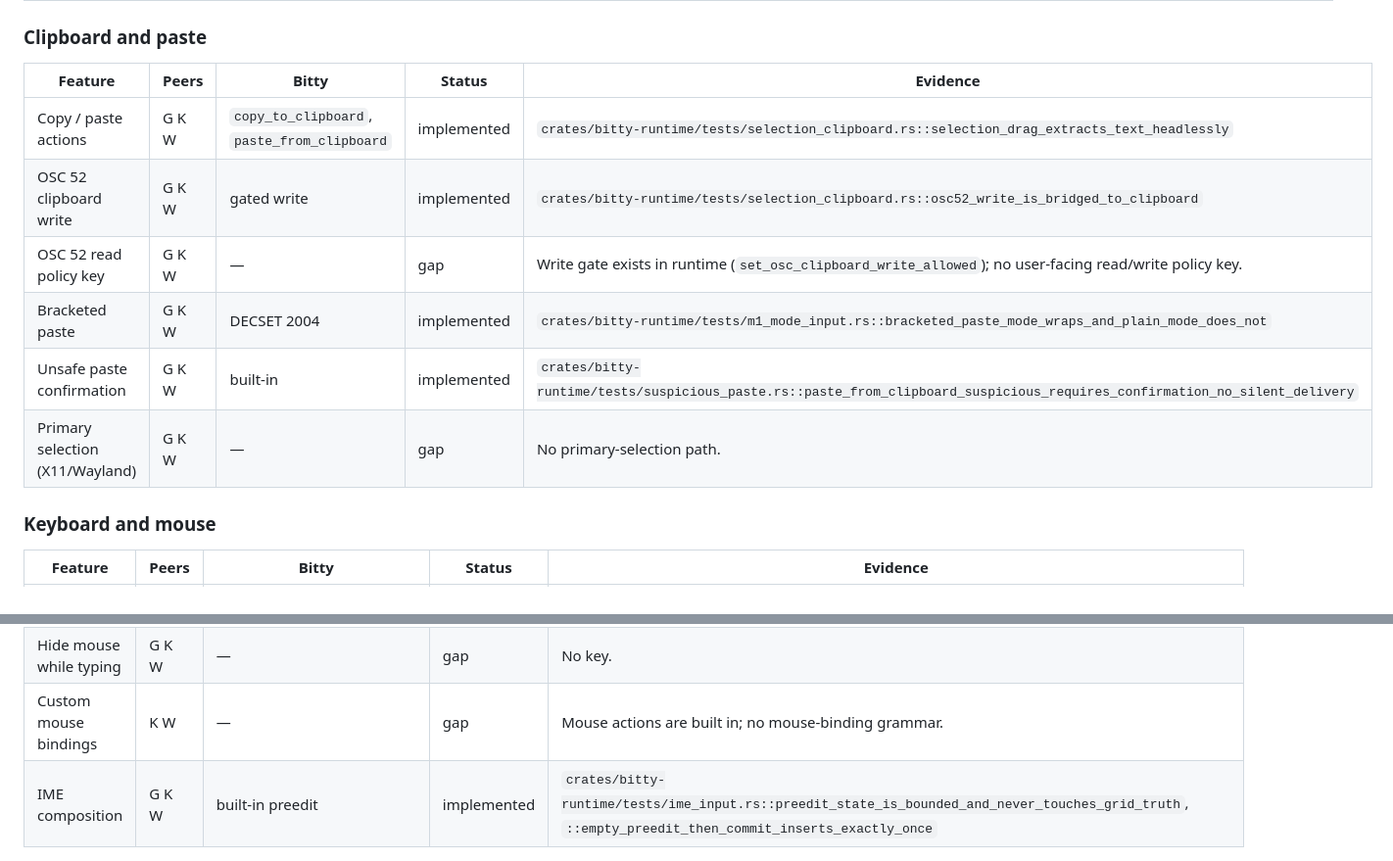
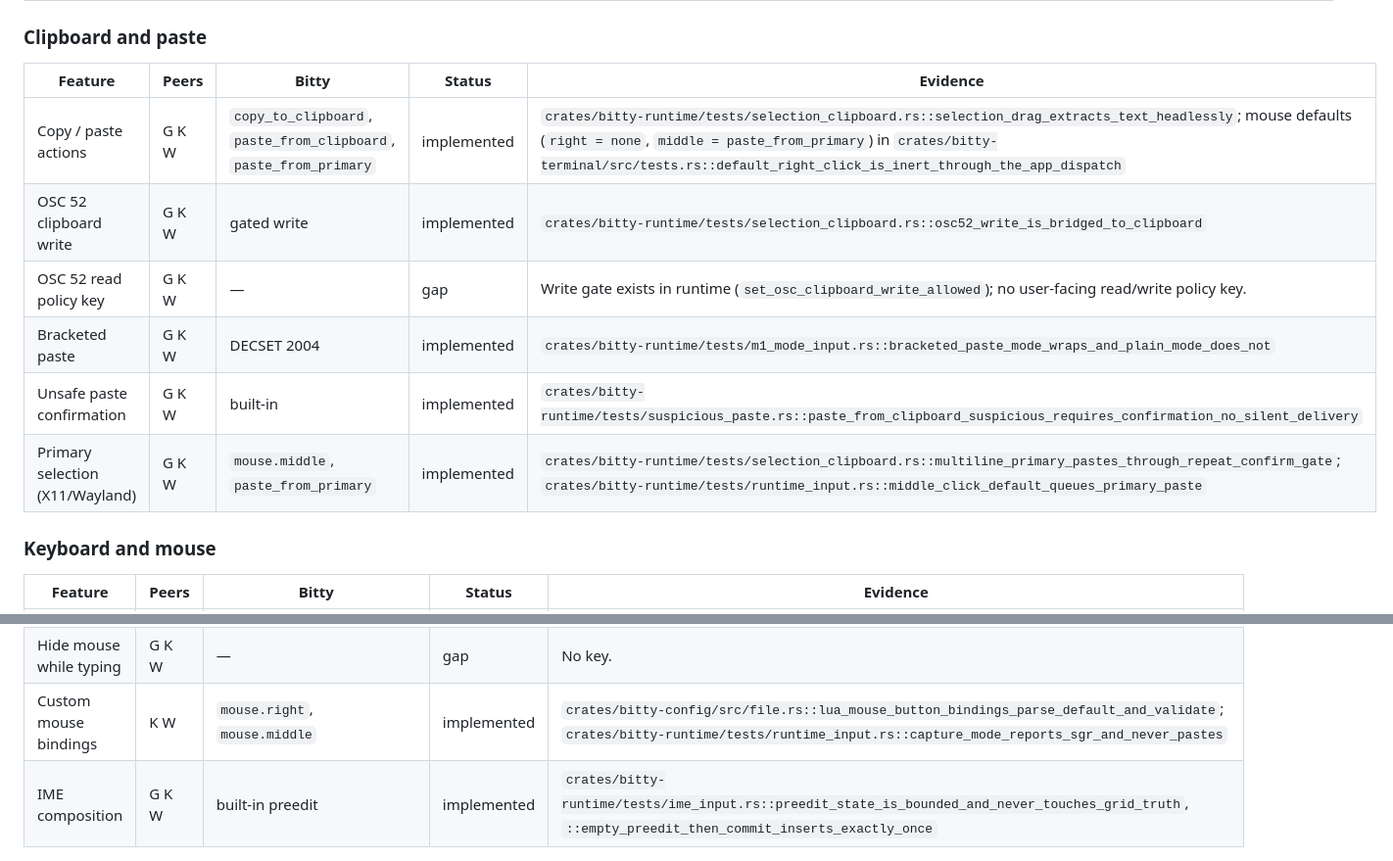
Before and after one commit to bitty-terminal/bitty-terminal-docs, a Markdown page: reference/terminal-parity-matrix.md, 2 parts joined by grey strips. Shown at 98% size. GitHub-like rendering.

```diff
--- a/reference/terminal-parity-matrix.md
+++ b/reference/terminal-parity-matrix.md
@@ -134,14 +134,14 @@ repository root.
 
 ### Clipboard and paste
 
-| Feature                         | Peers | Bitty                                       | Status      | Evidence                                                                                                                   |
-| ------------------------------- | ----- | ------------------------------------------- | ----------- | -------------------------------------------------------------------------------------------------------------------------- |
-| Copy / paste actions            | G K W | `copy_to_clipboard`, `paste_from_clipboard` | implemented | `crates/bitty-runtime/tests/selection_clipboard.rs::selection_drag_extracts_text_headlessly`                               |
-| OSC 52 clipboard write          | G K W | gated write                                 | implemented | `crates/bitty-runtime/tests/selection_clipboard.rs::osc52_write_is_bridged_to_clipboard`                                   |
-| OSC 52 read policy key          | G K W | —                                           | gap         | Write gate exists in runtime (`set_osc_clipboard_write_allowed`); no user-facing read/write policy key.                    |
-| Bracketed paste                 | G K W | DECSET 2004                                 | implemented | `crates/bitty-runtime/tests/m1_mode_input.rs::bracketed_paste_mode_wraps_and_plain_mode_does_not`                          |
-| Unsafe paste confirmation       | G K W | built-in                                    | implemented | `crates/bitty-runtime/tests/suspicious_paste.rs::paste_from_clipboard_suspicious_requires_confirmation_no_silent_delivery` |
-| Primary selection (X11/Wayland) | G K W | —                                           | gap         | No primary-selection path.                                                                                                 |
+| Feature                         | Peers | Bitty                                                             | Status      | Evidence                                                                                                                                                                                                                                                    |
+| ------------------------------- | ----- | ----------------------------------------------------------------- | ----------- | ----------------------------------------------------------------------------------------------------------------------------------------------------------------------------------------------------------------------------------------------------------- |
+| Copy / paste actions            | G K W | `copy_to_clipboard`, `paste_from_clipboard`, `paste_from_primary` | implemented | `crates/bitty-runtime/tests/selection_clipboard.rs::selection_drag_extracts_text_headlessly`; mouse defaults (`right = none`, `middle = paste_from_primary`) in `crates/bitty-terminal/src/tests.rs::default_right_click_is_inert_through_the_app_dispatch` |
+| OSC 52 clipboard write          | G K W | gated write                                                       | implemented | `crates/bitty-runtime/tests/selection_clipboard.rs::osc52_write_is_bridged_to_clipboard`                                                                                                                                                                    |
+| OSC 52 read policy key          | G K W | —                                                                 | gap         | Write gate exists in runtime (`set_osc_clipboard_write_allowed`); no user-facing read/write policy key.                                                                                                                                                     |
+| Bracketed paste                 | G K W | DECSET 2004                                                       | implemented | `crates/bitty-runtime/tests/m1_mode_input.rs::bracketed_paste_mode_wraps_and_plain_mode_does_not`                                                                                                                                                           |
+| Unsafe paste confirmation       | G K W | built-in                                                          | implemented | `crates/bitty-runtime/tests/suspicious_paste.rs::paste_from_clipboard_suspicious_requires_confirmation_no_silent_delivery`                                                                                                                                  |
+| Primary selection (X11/Wayland) | G K W | `mouse.middle`, `paste_from_primary`                              | implemented | `crates/bitty-runtime/tests/selection_clipboard.rs::multiline_primary_pastes_through_repeat_confirm_gate`; `crates/bitty-runtime/tests/runtime_input.rs::middle_click_default_queues_primary_paste`                                                         |
 
 ### Keyboard and mouse
 
@@ -157,7 +157,7 @@ repository root.
 | Focus reporting           | G K W | DECSET 1004                                                                    | implemented | `crates/bitty-runtime/tests/m1_mode_input.rs::focus_reporting_emits_in_and_out_only_when_enabled`                                                                                                                                                                                                    |
 | Focus follows mouse       | G K W | `mouse.focus_follows_mouse`                                                    | implemented | `crates/bitty-config/src/file.rs::lua_mouse_focus_follows_mouse_parses_and_validates`                                                                                                                                                                                                                |
 | Hide mouse while typing   | G K W | —                                                                              | gap         | No key.                                                                                                                                                                                                                                                                                              |
-| Custom mouse bindings     | K W   | —                                                                              | gap         | Mouse actions are built in; no mouse-binding grammar.                                                                                                                                                                                                                                                |
+| Custom mouse bindings     | K W   | `mouse.right`, `mouse.middle`                                                  | implemented | `crates/bitty-config/src/file.rs::lua_mouse_button_bindings_parse_default_and_validate`; `crates/bitty-runtime/tests/runtime_input.rs::capture_mode_reports_sgr_and_never_pastes`                                                                                                                    |
 | IME composition           | G K W | built-in preedit                                                               | implemented | `crates/bitty-runtime/tests/ime_input.rs::preedit_state_is_bounded_and_never_touches_grid_truth`, `::empty_preedit_then_commit_inserts_exactly_once`                                                                                                                                                 |
 
 ### Links, images, and notifications
```
Also changed, not shown: configuration/lua-and-xdg.md (+49 -0 lines), reference/configuration-options.md (+23 -6 lines).
